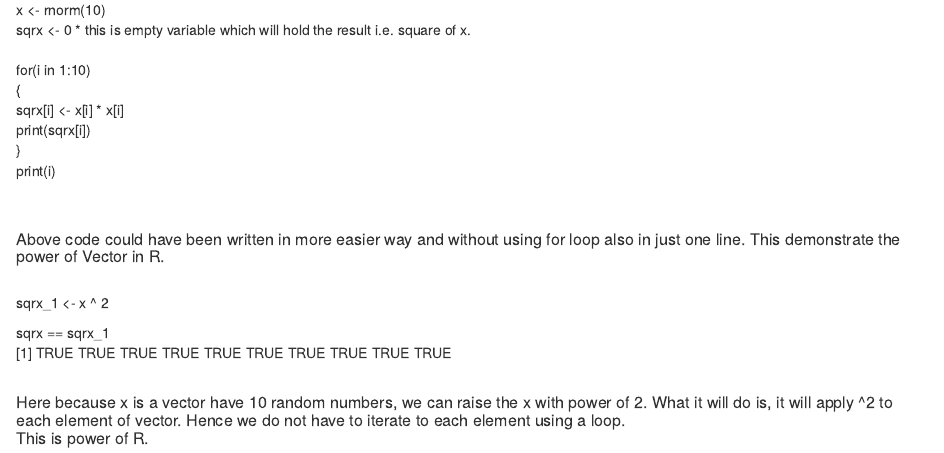
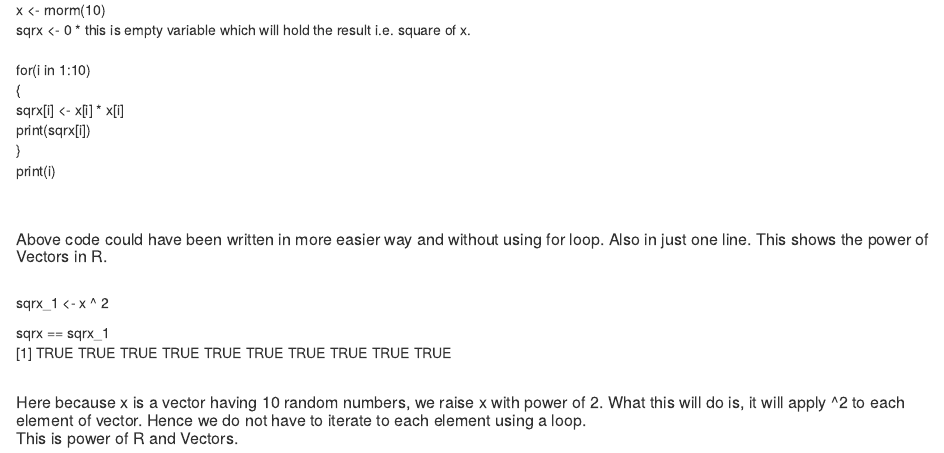
Before and after one commit to Rajesh-Suyal/RS_DataScienceProj, an R Markdown document (Loop Structure in R.Rmd): the page in a window 1100 px wide, from 240 px down. Rendered offline with R 4.5, knitr and Pandoc, with nearby package versions.

Commit message:
Updated text messages
Updated text messages

```diff
--- a/Loop Structure in R.Rmd
+++ b/Loop Structure in R.Rmd
@@ -21,7 +21,7 @@ for(i in 1:10) <br />
 }  <br />
 print(i)  <br /><br /><br />
 
-##### Above code could have been written in more easier way and without using for loop also in just one line. This demonstrate the power of Vector in R. <br /><br />
+##### Above code could have been written in more easier way and without using for loop. Also in just one line. This shows the power of Vectors in R. <br /><br />
 
 sqrx_1 <- x ^ 2
 <br />
@@ -31,4 +31,4 @@ sqrx == sqrx_1
 [1] TRUE TRUE TRUE TRUE TRUE TRUE TRUE TRUE TRUE TRUE
 <br /><br />
 
-##### Here because x is a vector have 10 random numbers, we can raise the x with power of 2. What it will do is, it will apply ^2 to each element of vector. Hence we do not have to iterate to each element using a loop. <br />This is power of R.
+##### Here because x is a vector having 10 random numbers, we raise x with power of 2. What this will do is, it will apply ^2 to each element of vector. Hence we do not have to iterate to each element using a loop. <br /> This is power of R and Vectors.
```
Also changed, not shown: Loop_Structure_in_R.html (added).
